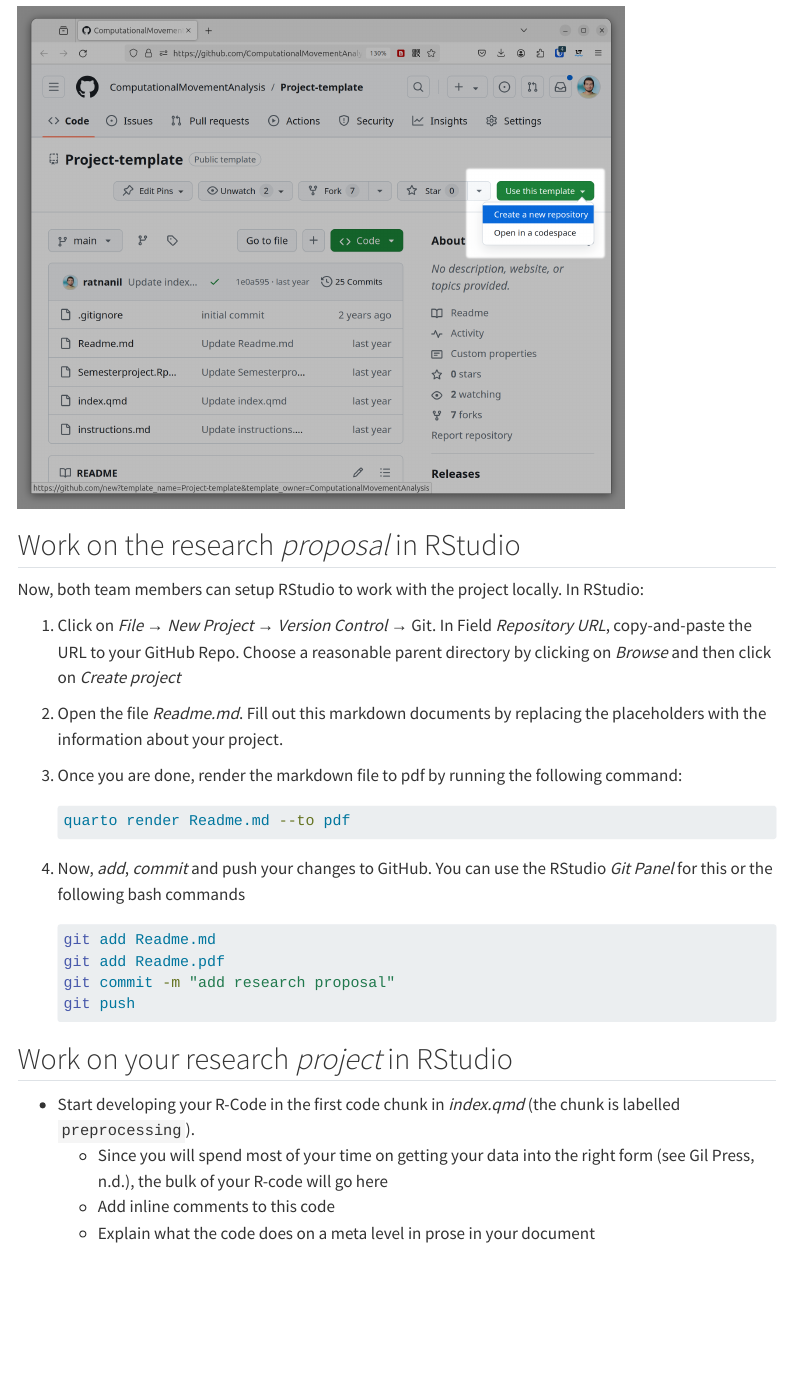
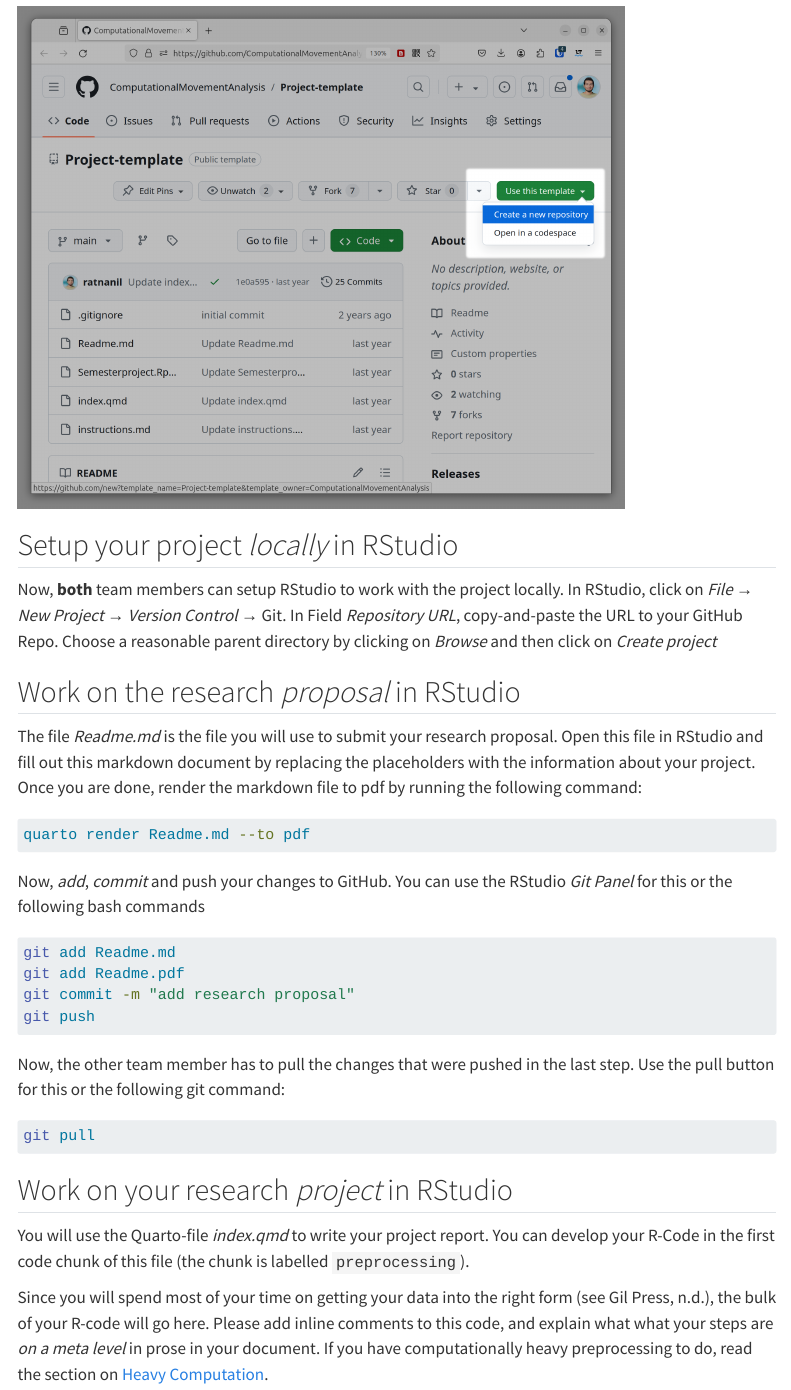
Before and after one commit to ComputationalMovementAnalysis/Semester-Project, a Quarto document (index.qmd): the page in a window 1100 px wide, from 570 px down. Rendered offline with R 4.5, knitr and Pandoc in place of Quarto, with nearby package versions; menus at the side of the page are left out; long lines of code are wrapped.

Commit message:
be more explizit

````diff
--- a/index.qmd
+++ b/index.qmd
@@ -27,36 +27,39 @@
 Now your Repo is correctly set up on GitHub. To work on the project on your local computer, you need to clone it. There is a very easy way to do this from within RStudio, as described in the next chapter.
 
 
+![](Create-new-Repo.png){#fig-use-template width="80%"}
 
 
-![](Create-new-Repo.png){#fig-use-template width="80%"}
+## Setup your project *locally* in RStudio
 
+Now, **both** team members can setup RStudio to work with the project locally. In RStudio, click on *File* → *New Project* → *Version Control* → Git. In Field *Repository URL*, copy-and-paste the URL to your GitHub Repo. Choose a reasonable parent directory by clicking on *Browse* and then click on *Create project*
 
 
 ## Work on the research *proposal* in RStudio
 
-Now, both team members can setup RStudio to work with the project locally. In RStudio:
+The file *Readme.md* is the file you will use to submit your research proposal. Open this file in RStudio and fill out this markdown document by replacing the placeholders with the information about your project. Once you are done, render the markdown file to pdf by running the following command:
 
-1. Click on *File* → *New Project* → *Version Control* → Git. In Field *Repository URL*, copy-and-paste the URL to your GitHub Repo. Choose a reasonable parent directory by clicking on *Browse* and then click on *Create project*
-2. Open the file *Readme.md*. Fill out this markdown documents by replacing the placeholders with the information about your project.
-3. Once you are done, render the markdown file to pdf by running the following command:
+```{.bash}
+quarto render Readme.md --to pdf
+```
 
-   ```{.bash}
-   quarto render Readme.md --to pdf
-   ```
-4. Now, *add*, *commit* and push your changes to GitHub. You can use the RStudio *Git Panel* for this or the following bash commands
+Now, *add*, *commit* and push your changes to GitHub. You can use the RStudio *Git Panel* for this or the following bash commands
 
-   ```{.bash}
-   git add Readme.md
-   git add Readme.pdf
-   git commit -m "add research proposal"
-   git push
-   ```
+```{.bash}
+git add Readme.md
+git add Readme.pdf
+git commit -m "add research proposal"
+git push
+```
 
+Now, the other team member has to pull the changes that were pushed in the last step. Use the pull button for this or the following git command:
+
+```{.bash}
+git pull
+```
 
 ## Work on your research *project* in RStudio
 
-- Start developing your R-Code in the first code chunk in *index.qmd* (the chunk is labelled `preprocessing`).
-  - Since you will spend most of your time on getting your data into the right form [see @press], the bulk of your R-code will go here
-  - Add inline comments to this code
-  - Explain what the code does on a meta level in prose in your document
+You will use the Quarto-file *index.qmd* to write your project report. You can develop your R-Code in the first code chunk of this file (the chunk is labelled `preprocessing`).
+
+Since you will spend most of your time on getting your data into the right form [see @press], the bulk of your R-code will go here. Please add inline comments to this code, and explain what what your steps are *on a meta level* in prose in your document. If you have computationally heavy preprocessing to do, read the section on [Heavy Computation](#sec-heavy-computation).
````
Also changed, not shown: index.qmd (7 more changed lines).
